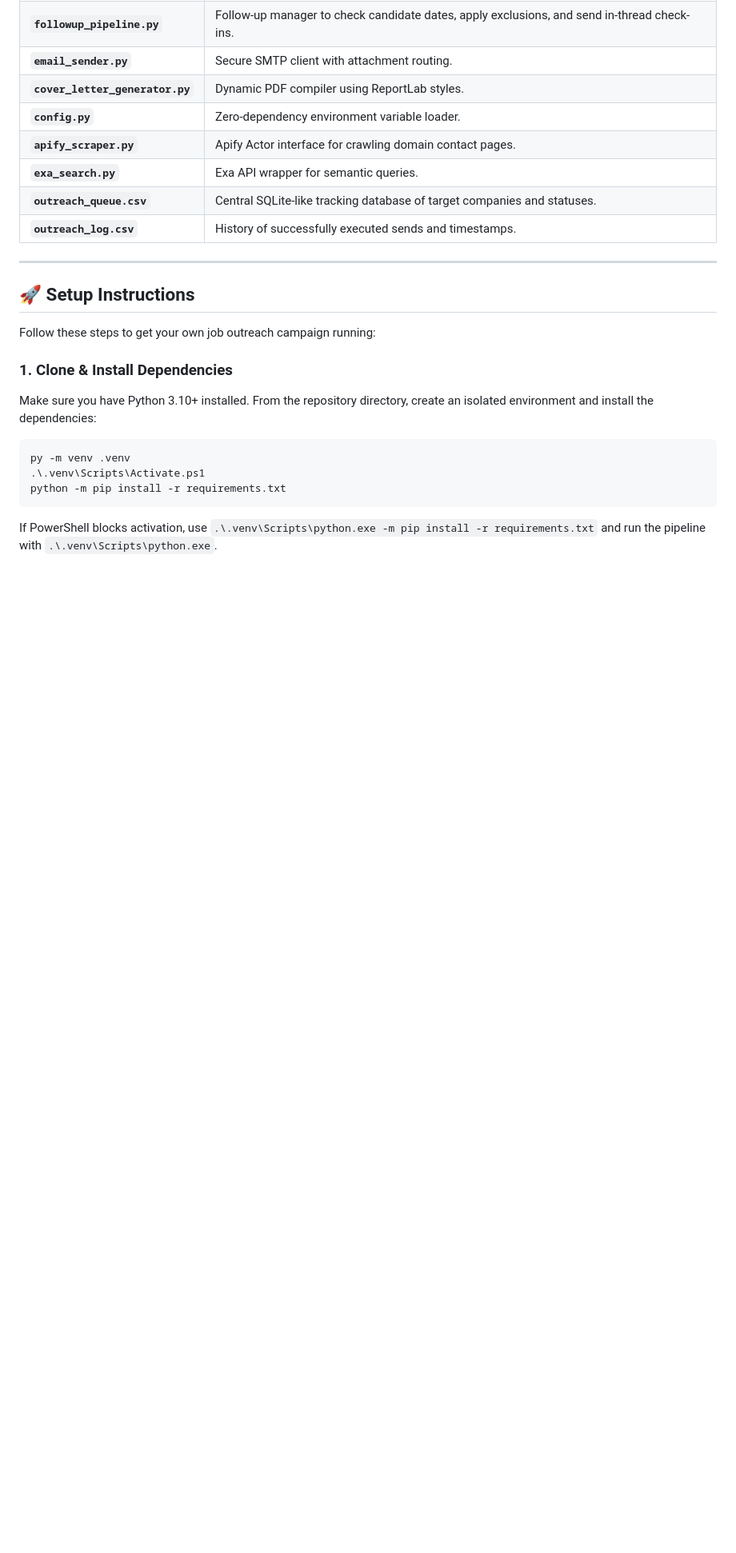
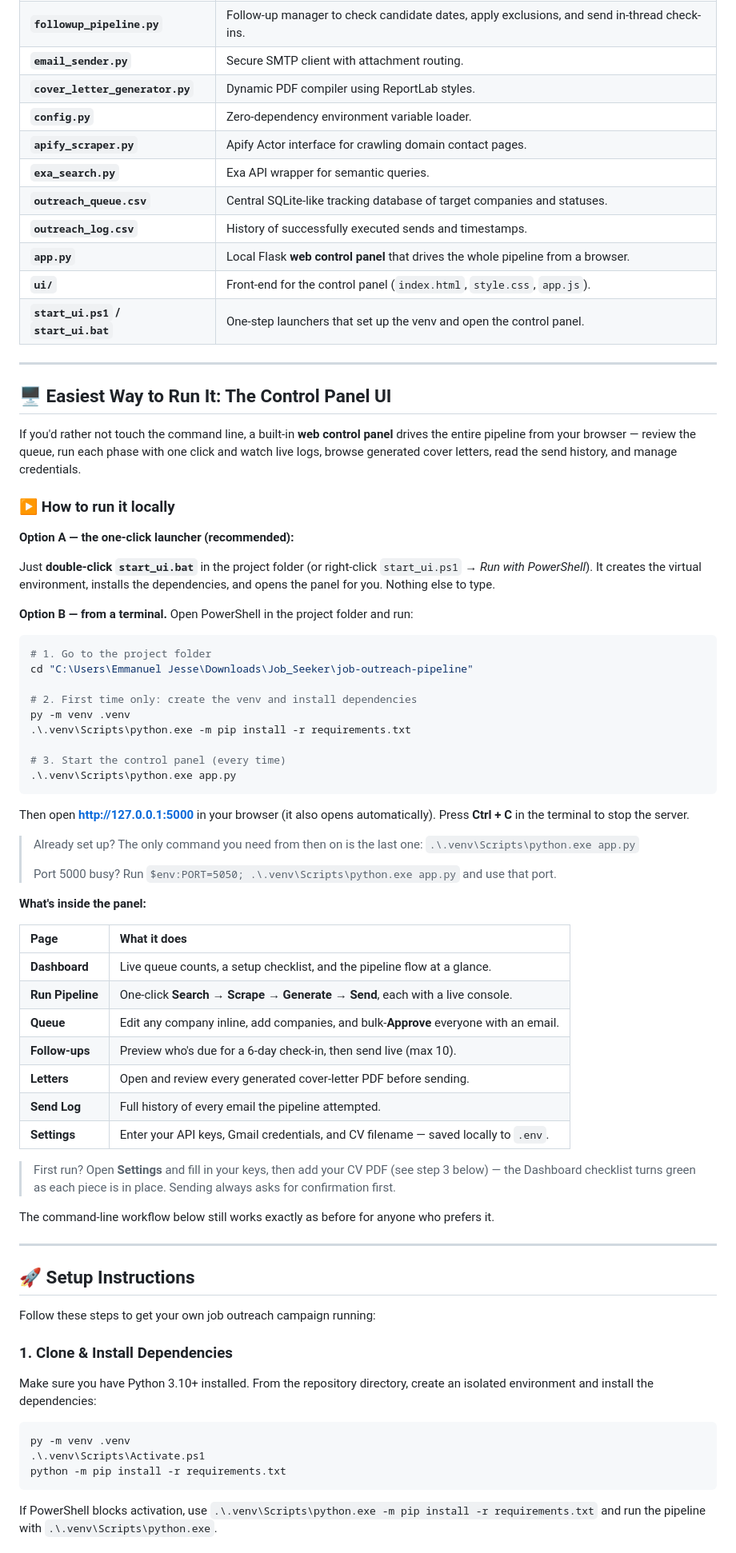
Before and after one commit to JessemQuarcks/Outreach, a Markdown page: job-outreach-pipeline/README.md, the part around one of its changes. Shown at 80% size. Drawn GitHub-style; blank space fills up the shorter version.

Commit message:
docs: document the web control panel and its pages

````diff
--- a/job-outreach-pipeline/README.md
+++ b/job-outreach-pipeline/README.md
@@ -36,6 +36,60 @@ The pipeline consists of three core phases that can be run manually or triggered
 | **`exa_search.py`** | Exa API wrapper for semantic queries. |
 | **`outreach_queue.csv`** | Central SQLite-like tracking database of target companies and statuses. |
 | **`outreach_log.csv`** | History of successfully executed sends and timestamps. |
+| **`app.py`** | Local Flask **web control panel** that drives the whole pipeline from a browser. |
+| **`ui/`** | Front-end for the control panel (`index.html`, `style.css`, `app.js`). |
+| **`start_ui.ps1` / `start_ui.bat`** | One-step launchers that set up the venv and open the control panel. |
+
+---
+
+## 🖥️ Easiest Way to Run It: The Control Panel UI
+
+If you'd rather not touch the command line, a built-in **web control panel** drives the entire pipeline from your browser — review the queue, run each phase with one click and watch live logs, browse generated cover letters, read the send history, and manage credentials.
+
+### ▶️ How to run it locally
+
+**Option A — the one-click launcher (recommended):**
+
+Just **double-click `start_ui.bat`** in the project folder (or right-click `start_ui.ps1` → *Run with PowerShell*).
+It creates the virtual environment, installs the dependencies, and opens the panel for you. Nothing else to type.
+
+**Option B — from a terminal.** Open PowerShell in the project folder and run:
+
+```powershell
+# 1. Go to the project folder
+cd "C:\Users\Emmanuel Jesse\Downloads\Job_Seeker\job-outreach-pipeline"
+
+# 2. First time only: create the venv and install dependencies
+py -m venv .venv
+.\.venv\Scripts\python.exe -m pip install -r requirements.txt
+
+# 3. Start the control panel (every time)
+.\.venv\Scripts\python.exe app.py
+```
+
+Then open **http://127.0.0.1:5000** in your browser (it also opens automatically).
+Press **Ctrl + C** in the terminal to stop the server.
+
+> Already set up? The only command you need from then on is the last one:
+> `.\.venv\Scripts\python.exe app.py`
+>
+> Port 5000 busy? Run `$env:PORT=5050; .\.venv\Scripts\python.exe app.py` and use that port.
+
+**What's inside the panel:**
+
+| Page | What it does |
+| :--- | :--- |
+| **Dashboard** | Live queue counts, a setup checklist, and the pipeline flow at a glance. |
+| **Run Pipeline** | One-click **Search → Scrape → Generate → Send**, each with a live console. |
+| **Queue** | Edit any company inline, add companies, and bulk-**Approve** everyone with an email. |
+| **Follow-ups** | Preview who's due for a 6-day check-in, then send live (max 10). |
+| **Letters** | Open and review every generated cover-letter PDF before sending. |
+| **Send Log** | Full history of every email the pipeline attempted. |
+| **Settings** | Enter your API keys, Gmail credentials, and CV filename — saved locally to `.env`. |
+
+> First run? Open **Settings** and fill in your keys, then add your CV PDF (see step 3 below) — the Dashboard checklist turns green as each piece is in place. Sending always asks for confirmation first.
+
+The command-line workflow below still works exactly as before for anyone who prefers it.
 
 ---
 
````
Also changed, not shown: other parts of job-outreach-pipeline/README.md (+0 -70 lines).
